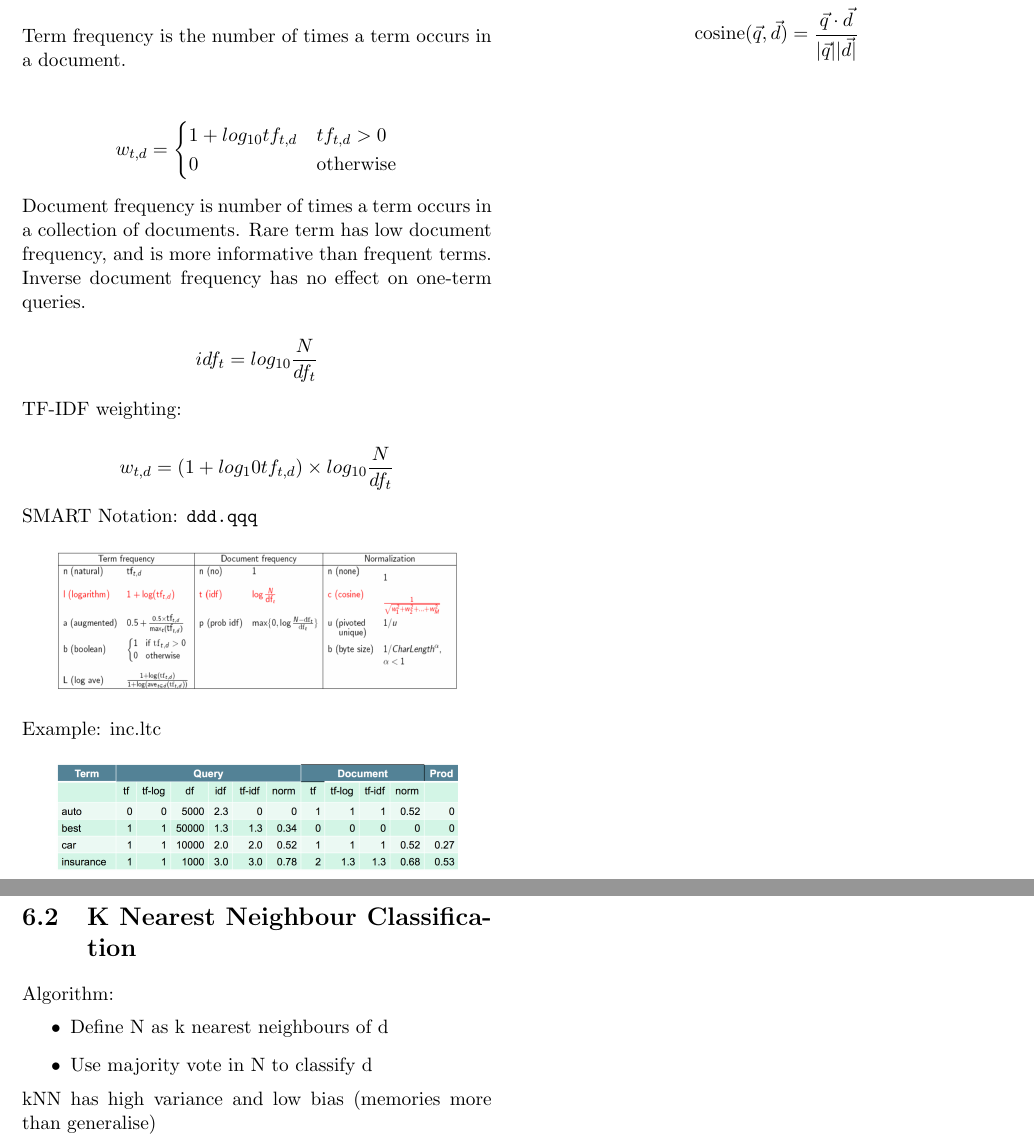
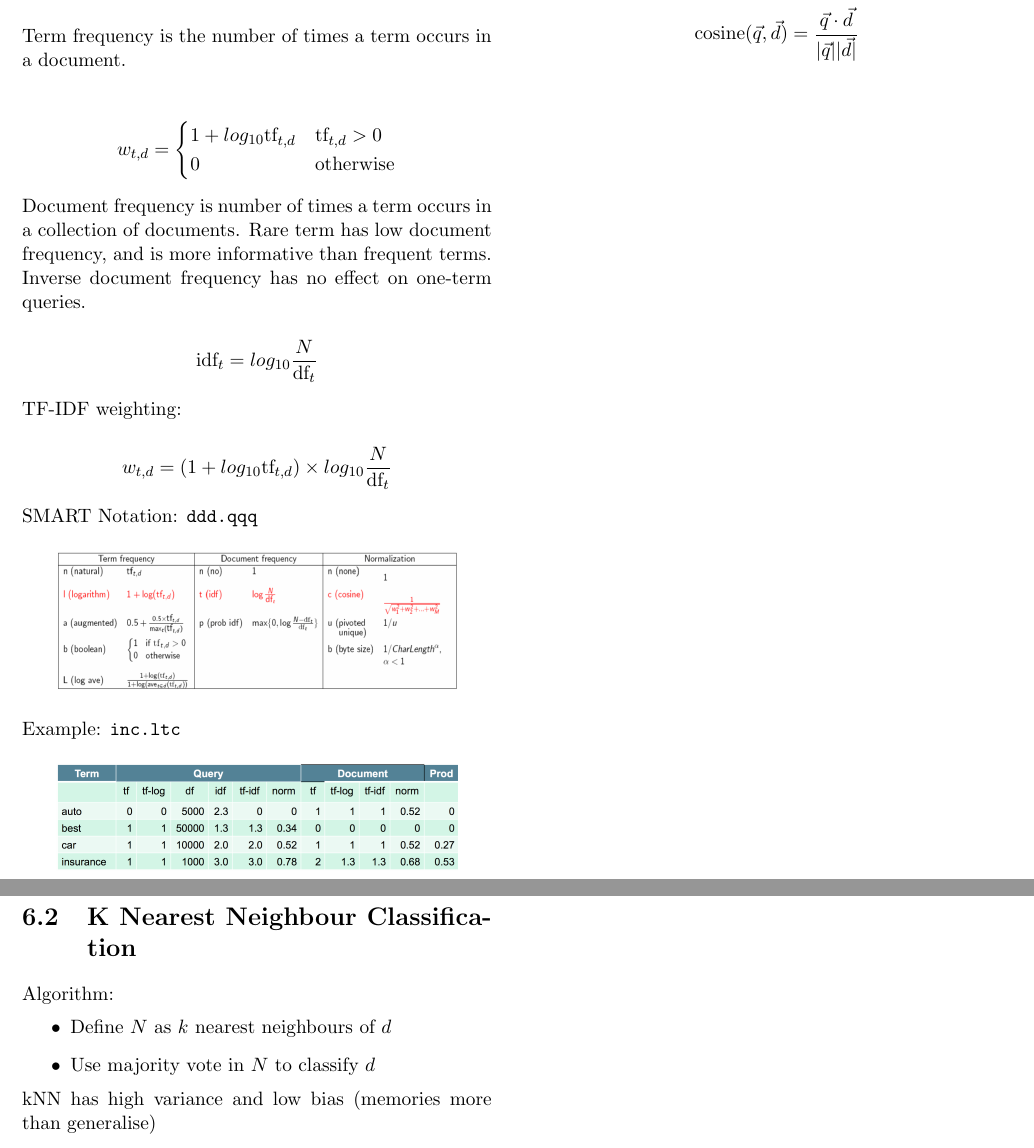
Before and after one commit to Andyccs/CZ4034-information-retrieval-summary, a LaTeX document (main.tex, which reads classification.tex, ranked.tex): two parts of pages 7 and 11 of 14, joined at a grey line, cut so that both start at the same text. Compiled offline with pdfLaTeX.

Commit message:
fix some problems

```diff
--- a/classification.tex
+++ b/classification.tex
@@ -20,8 +20,8 @@ $$P(x_i|c_j) = \frac{P(x_i,c_j)+1}{P(c_j)+k}$$
 \section{K Nearest Neighbour Classification}
 \noindent Algorithm:
 \begin{itemize}
-    \item Define N as k nearest neighbours of d
-    \item Use majority vote in N to classify d
+    \item Define $N$ as $k$ nearest neighbours of $d$
+    \item Use majority vote in $N$ to classify $d$
 \end{itemize}
 \noindent kNN has high variance and low bias (memories more than generalise)
 
--- a/ranked.tex
+++ b/ranked.tex
@@ -9,25 +9,25 @@
 
 $$w_{t,d} =
 \begin{cases}
-    1 + log_{10} tf_{t,d} & tf_{t,d} > 0 \\
+    1 + log_{10} \text{tf}_{t,d} & \text{tf}_{t,d} > 0 \\
     0 & \text{otherwise}
 \end{cases}
 $$
 
 \noindent Document frequency is number of times a term occurs in a collection of documents. Rare term has low document frequency, and is more informative than frequent terms. Inverse document frequency has no effect on one-term queries.
 
-$$idf_t = log_{10} \frac{N}{df_t}$$
+$$\text{idf}_t = log_{10} \frac{N}{\text{df}_t}$$
 
 \noindent TF-IDF weighting:
 
-$$w_{t,d} = (1+ log_10 tf_{t,d})\times log_{10} \frac{N}{df_t}$$
+$$w_{t,d} = (1+ log_{10} \text{tf}_{t,d})\times log_{10} \frac{N}{\text{df}_t}$$
 
 \noindent SMART Notation: \verb|ddd.qqq|
 \begin{center}
 \includegraphics[width=8cm]{smart-notion}
 \end{center}
 
-\noindent Example: inc.ltc
+\noindent Example: \verb|inc.ltc|
 \begin{center}
 \includegraphics[width=8cm]{smart-notion-example}
 \end{center}
```
